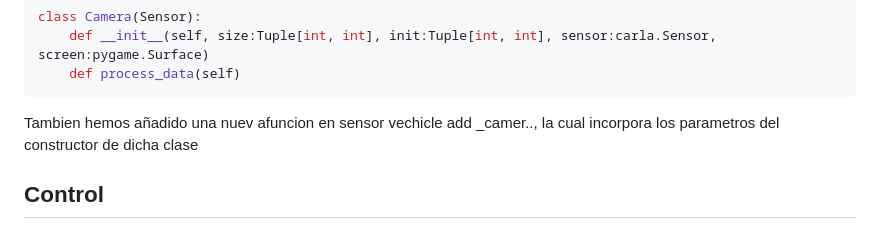
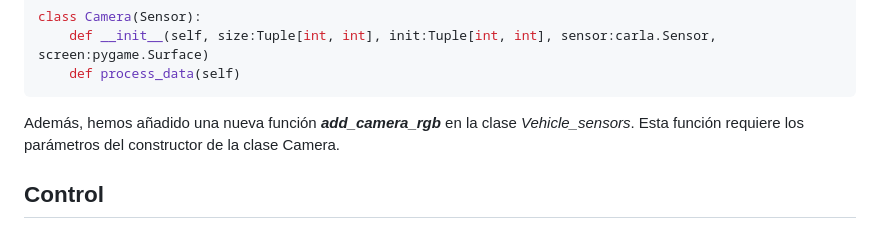
Before and after one commit to RoboticsLabURJC/2024-tfg-lara-poves, a Markdown page: docs/_posts/2024-02-28-Teleoperator.md, the part around the change printed below. GitHub-like rendering.

````diff
--- a/docs/_posts/2024-02-28-Teleoperator.md
+++ b/docs/_posts/2024-02-28-Teleoperator.md
@@ -82,7 +82,7 @@ class Camera(Sensor):
     def __init__(self, size:Tuple[int, int], init:Tuple[int, int], sensor:carla.Sensor, screen:pygame.Surface)
     def process_data(self)
 ```
-Tambien hemos añadido una nuev afuncion en sensor vechicle add _camer.., la cual incorpora los parametros del constructor de dicha clase
+Además, hemos añadido una nueva función ***add_camera_rgb*** en la clase *Vehicle_sensors*. Esta función requiere los parámetros del constructor de la clase Camera.
 
 ## Control
 
````
Also changed, not shown: other parts of docs/_posts/2024-02-28-Teleoperator.md (+1 -1 lines).
